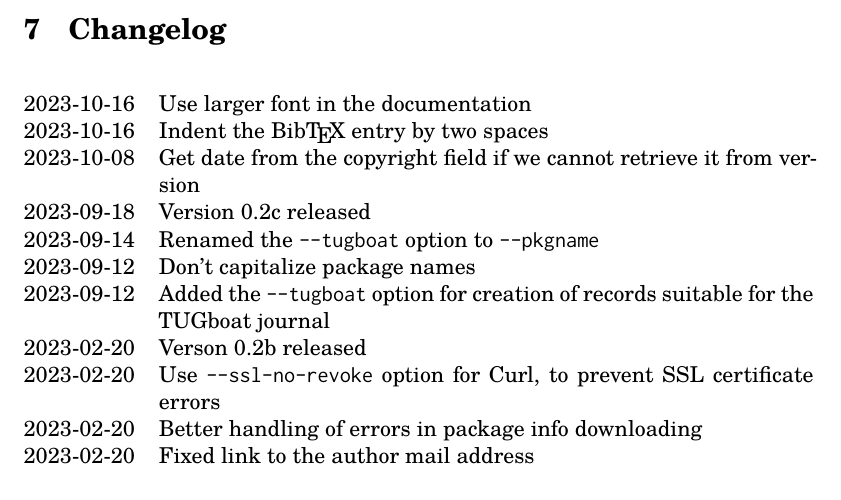
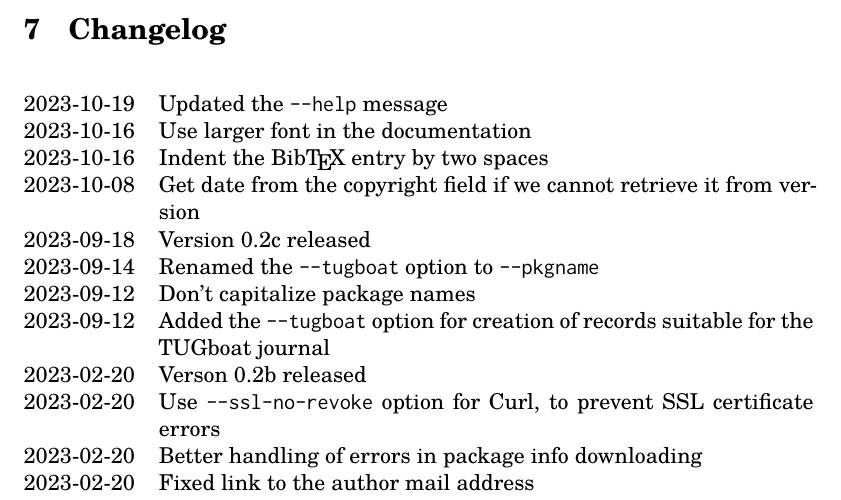
Before and after one commit to michal-h21/ctanbib, a LaTeX document (ctanbib-doc.tex): part of page 4 of 5, cut so that both start at the same text. Compiled offline with XeLaTeX.

Commit message:
updated the help message

```diff
--- a/ctanbib-doc.tex
+++ b/ctanbib-doc.tex
@@ -154,6 +154,7 @@ and leaving package names uncapitalized.
 \section{Changelog}
 
 \begin{changelog}
+  \change{2023-10-19}{Updated the \verb|--help| message}
   \change{2023-10-16}{Use larger font in the documentation}
   \change{2023-10-16}{Indent the Bib\TeX\ entry by two spaces}
   \change{2023-10-08}{Get date from the copyright field if we cannot retrieve it from version}
```
Also changed, not shown: 2 other files.
